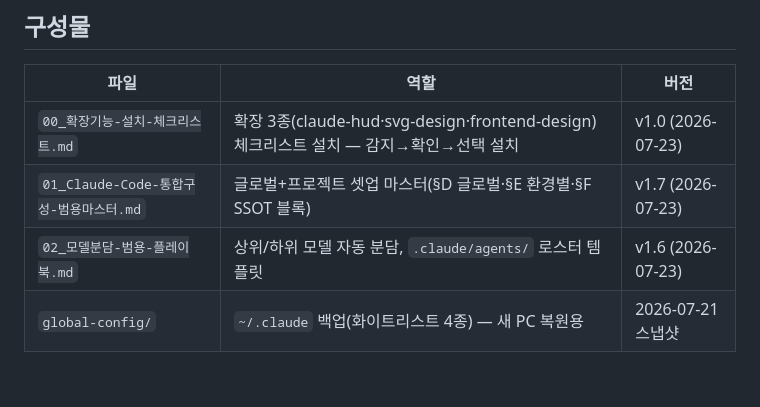
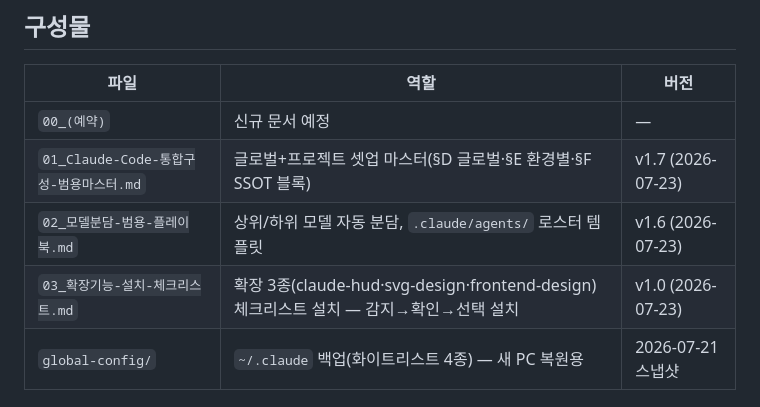
Before and after one commit to EleninJayTech/claude, a Markdown page: CLAUDE.md, the part around the change. Drawn GitHub-style; blank space fills up the shorter version.

```diff
--- a/CLAUDE.md
+++ b/CLAUDE.md
@@ -10,9 +10,10 @@ Claude Code 셋업·운영을 위한 **드롭인 지시 문서** 저장소. 코
 ## 구성물
 | 파일 | 역할 | 버전 |
 | --- | --- | --- |
-| `00_확장기능-설치-체크리스트.md` | 확장 3종(claude-hud·svg-design·frontend-design) 체크리스트 설치 — 감지→확인→선택 설치 | v1.0 (2026-07-23) |
+| `00_(예약)` | 신규 문서 예정 | — |
 | `01_Claude-Code-통합구성-범용마스터.md` | 글로벌+프로젝트 셋업 마스터(§D 글로벌·§E 환경별·§F SSOT 블록) | v1.7 (2026-07-23) |
 | `02_모델분담-범용-플레이북.md` | 상위/하위 모델 자동 분담, `.claude/agents/` 로스터 템플릿 | v1.6 (2026-07-23) |
+| `03_확장기능-설치-체크리스트.md` | 확장 3종(claude-hud·svg-design·frontend-design) 체크리스트 설치 — 감지→확인→선택 설치 | v1.0 (2026-07-23) |
 | `global-config/` | `~/.claude` 백업(화이트리스트 4종) — 새 PC 복원용 | 2026-07-21 스냅샷 |
 
 ## 문서 관리 규칙 (이 repo 고유)
```
Also changed, not shown: docs/PROGRESS.md (+2 -0 lines), 03_확장기능-설치-체크리스트.md (renamed from 00_확장기능-설치-체크리스트.md).
